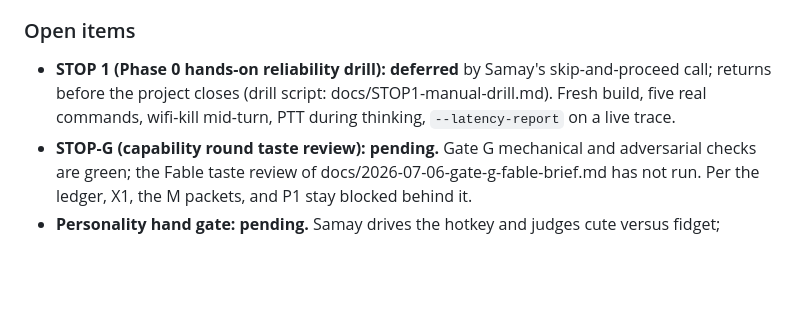
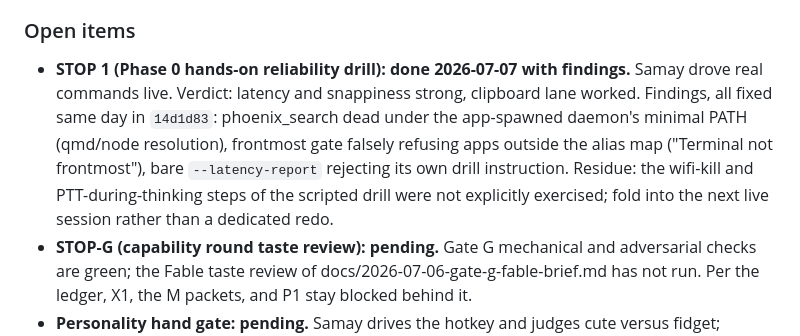
Before and after one commit to samay58/conn, a Markdown page: docs/STATE-OF-PLAY.md, the part around the change. Drawn GitHub-style; blank space fills up the shorter version.

Commit message:
conn: record STOP 1 outcome
Hands-on drill done 2026-07-07 by Samay with findings; all three fixed in
14d1d83. Wifi-kill and PTT-during-thinking steps fold into the next live
session.

Co-Authored-By: Claude Fable 5 <noreply@anthropic.com>

```diff
--- a/docs/STATE-OF-PLAY.md
+++ b/docs/STATE-OF-PLAY.md
@@ -212,10 +212,15 @@ The app is installed to /Applications with the brass speaking-trumpet icon
 
 ### Open items
 
-- **STOP 1 (Phase 0 hands-on reliability drill): deferred** by Samay's
-  skip-and-proceed call; returns before the project closes (drill script:
-  docs/STOP1-manual-drill.md). Fresh build, five real commands, wifi-kill
-  mid-turn, PTT during thinking, `--latency-report` on a live trace.
+- **STOP 1 (Phase 0 hands-on reliability drill): done 2026-07-07 with
+  findings.** Samay drove real commands live. Verdict: latency and
+  snappiness strong, clipboard lane worked. Findings, all fixed same day
+  in `14d1d83`: phoenix_search dead under the app-spawned daemon's minimal
+  PATH (qmd/node resolution), frontmost gate falsely refusing apps outside
+  the alias map ("Terminal not frontmost"), bare `--latency-report`
+  rejecting its own drill instruction. Residue: the wifi-kill and
+  PTT-during-thinking steps of the scripted drill were not explicitly
+  exercised; fold into the next live session rather than a dedicated redo.
 - **STOP-G (capability round taste review): pending.** Gate G mechanical and
   adversarial checks are green; the Fable taste review of
   docs/2026-07-06-gate-g-fable-brief.md has not run. Per the ledger, X1, the
```
